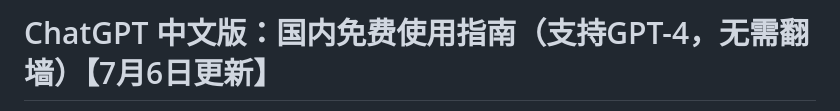
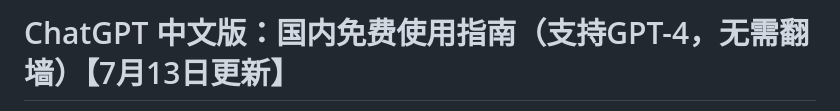
Before and after one commit to chatgpt-website/chatgpt-guide, a Markdown page: README.md, the part around the change printed below. GitHub-like rendering.

```diff
--- a/README.md
+++ b/README.md
@@ -1,2 +1,2 @@
-# ChatGPT 中文版：国内免费使用指南（支持GPT-4，无需翻墙）【7月6日更新】
+# ChatGPT 中文版：国内免费使用指南（支持GPT-4，无需翻墙）【7月13日更新】
 
```
Also changed, not shown: other parts of README.md (+1 -1 lines).
